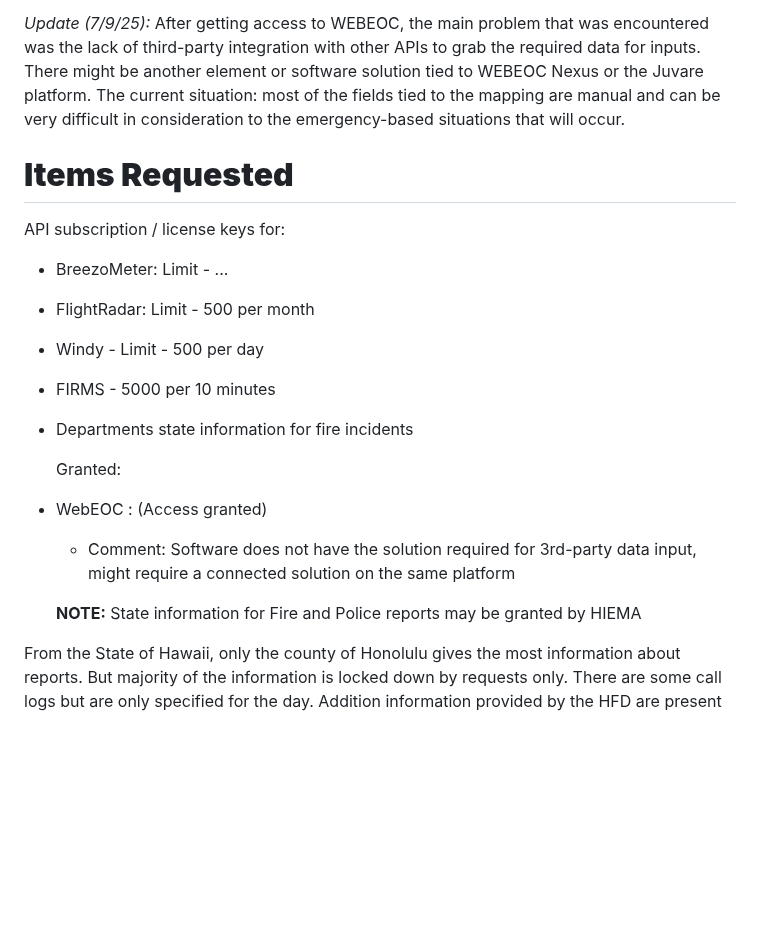
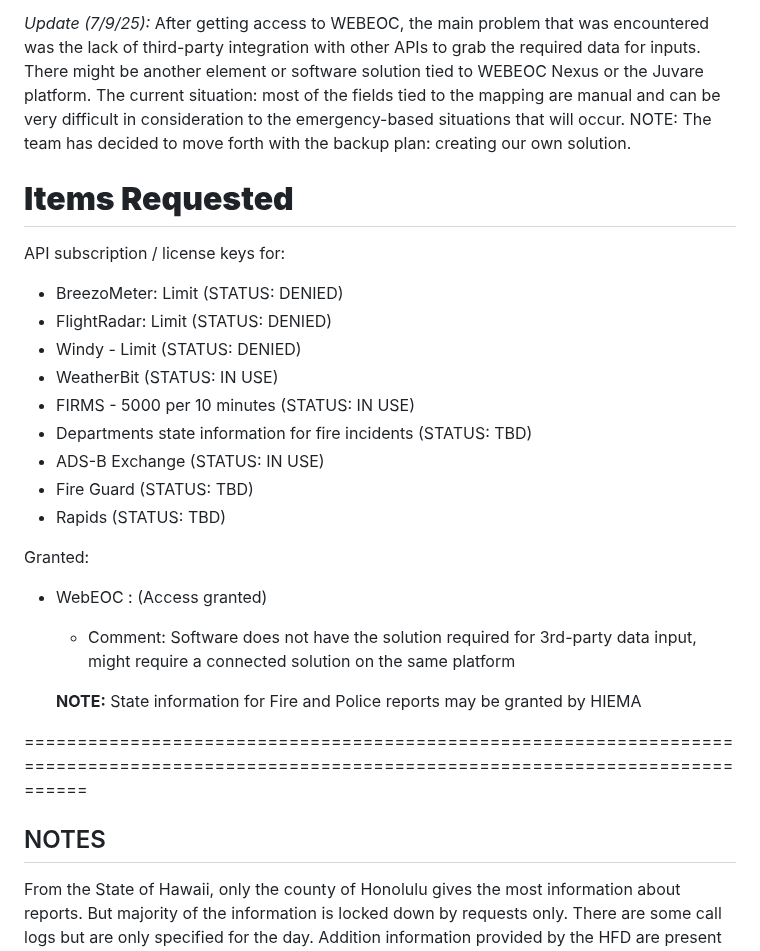
Before and after one commit to hingfirewatch/P3I-HING, a Markdown page: docs/Request Document.md, the part around one of its changes. Rendered like a GitHub page; blank space fills up the shorter version.

```diff
--- a/docs/Request Document.md
+++ b/docs/Request Document.md
@@ -17,25 +17,31 @@ The mission objective of this project is to aggregate multiple open-source datas
 Due to the limitations of the software solutions that will be the final result, we need information that is not locked away by requests-only access and/or is not locked by API access keys such as a higher-tier paid service requirement or services locked to enterprise environments. In addition, APIs need to have interoperability with one another to ensure that they can be used in the end product. This will require documentation of the software solution and APIs, access to those API keys and programming interface, and authorization as well. For the predictability of future events, this project will need access to a server, or hardware solutions that will make use of certain compute units that can process data fast enough for machine learning and possibly LLM usage. Similarly, the data pulled must follow a certain format, which can help mitigate further processing and delays in output processes.
 
 *Update (7/9/25):* After getting access to WEBEOC, the main problem that was encountered was the lack of third-party integration with other APIs to grab the required data for inputs. There might be another element or software solution tied to WEBEOC Nexus or the Juvare platform. The current situation: most of the fields tied to the mapping are manual and can be very difficult in consideration to the emergency-based situations that will occur.
+NOTE: The team has decided to move forth with the backup plan: creating our own solution.
 
 
 # **Items Requested**
 
 API subscription / license keys for:
-- BreezoMeter: Limit - ...
-- FlightRadar: Limit - 500 per month
-- Windy - Limit - 500 per day
-- FIRMS - 5000 per 10 minutes
-- Departments state information for fire incidents
+- BreezoMeter: Limit (STATUS: DENIED)
+- FlightRadar: Limit (STATUS: DENIED)
+- Windy - Limit (STATUS: DENIED)
+- WeatherBit (STATUS: IN USE)
+- FIRMS - 5000 per 10 minutes (STATUS: IN USE)
+- Departments state information for fire incidents (STATUS: TBD)
+- ADS-B Exchange (STATUS: IN USE)
+- Fire Guard (STATUS: TBD)
+- Rapids (STATUS: TBD)
 
-  Granted:
+Granted:
 - WebEOC : (Access granted)
   - Comment: Software does not have the solution required for 3rd-party data input, might require a connected solution on the same platform
 
   **NOTE:** State information for Fire and Police reports may be granted by HIEMA
 
+============================================================================================================================================
 
-
+## NOTES
 From the State of Hawaii, only the county of Honolulu gives the most information about reports. But majority of the information is locked down by requests only. There are some call logs but are only specified for the day. Addition information provided by the HFD are present on their web page through Power Bi graphs and tables. Though, compared to the other counties in the state, there has been lack of information even though social media channels such as Twitter, now known as X. This also includes the Police Departments for each county as well.
 
 Potentially some information can be scraped from the front or news sections of each of the respective department sites. But it can vary how much information would be helpful in this project.
```
Also changed, not shown: other parts of docs/Request Document.md (+1 -1 lines).
